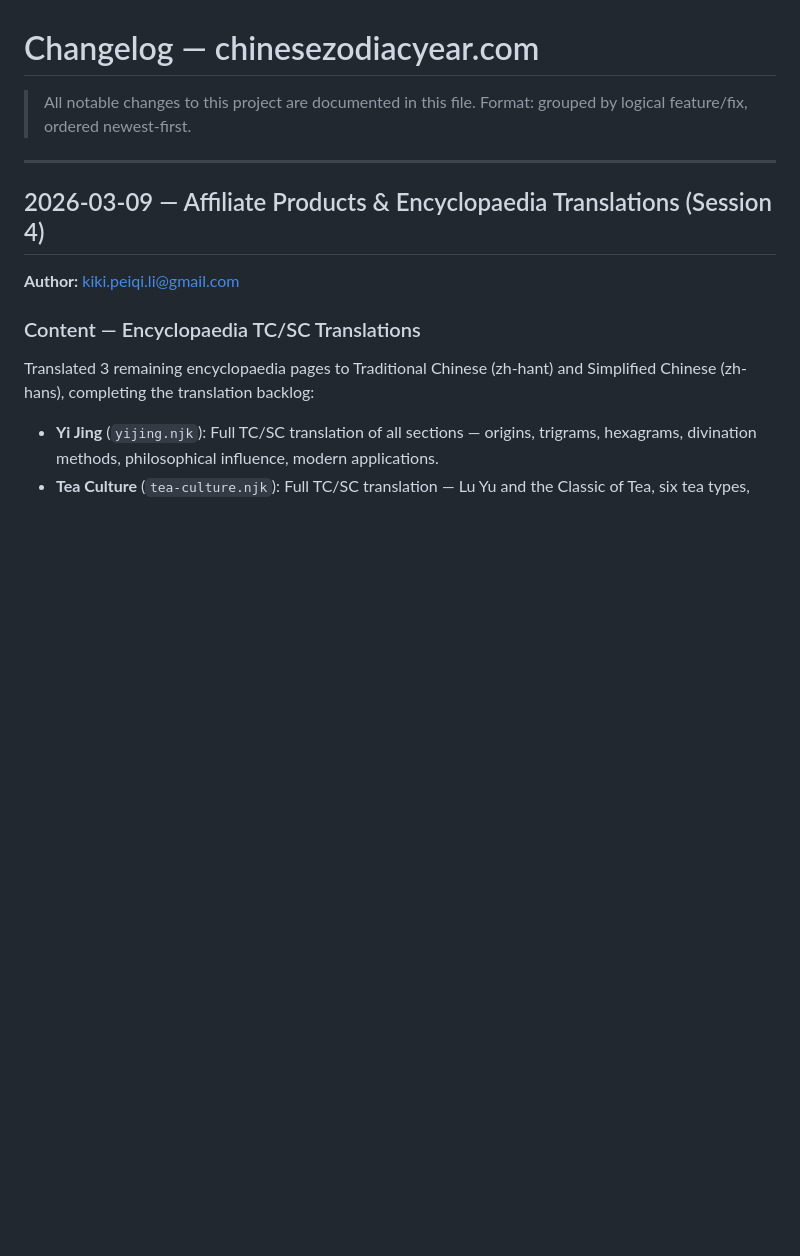
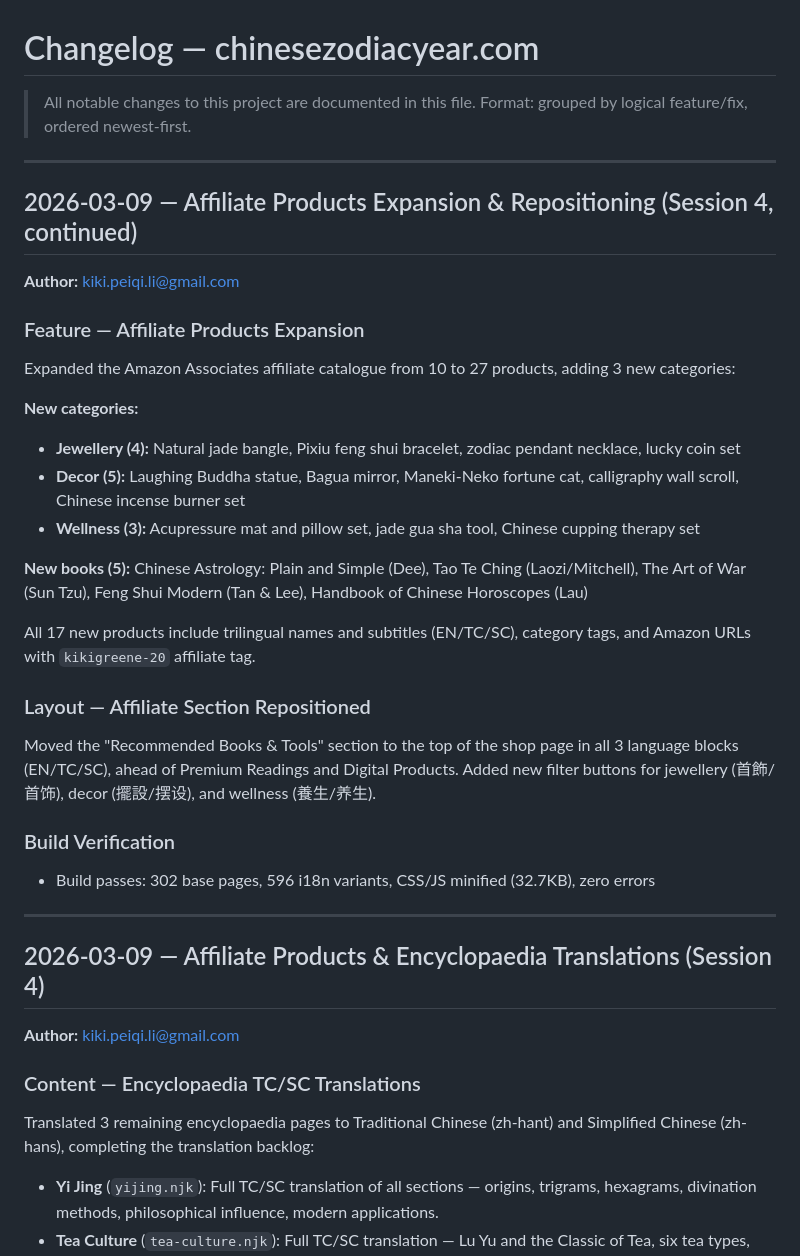
Before and after one commit to kikishmoo/chinesezodiacyear.com, a Markdown page: CHANGELOG.md, the part around the change. GitHub-like rendering; blank space fills up the shorter version.

Commit message:
docs: update CHANGELOG and prediction-log for affiliate expansion
Co-Authored-By: Claude Opus 4.6 <noreply@anthropic.com>

```diff
--- a/CHANGELOG.md
+++ b/CHANGELOG.md
@@ -2,6 +2,33 @@
 
 > All notable changes to this project are documented in this file.
 > Format: grouped by logical feature/fix, ordered newest-first.
+
+---
+
+## 2026-03-09 — Affiliate Products Expansion & Repositioning (Session 4, continued)
+
+**Author:** kiki.peiqi.li@gmail.com
+
+### Feature — Affiliate Products Expansion
+
+Expanded the Amazon Associates affiliate catalogue from 10 to 27 products, adding 3 new categories:
+
+**New categories:**
+- **Jewellery (4):** Natural jade bangle, Pixiu feng shui bracelet, zodiac pendant necklace, lucky coin set
+- **Decor (5):** Laughing Buddha statue, Bagua mirror, Maneki-Neko fortune cat, calligraphy wall scroll, Chinese incense burner set
+- **Wellness (3):** Acupressure mat and pillow set, jade gua sha tool, Chinese cupping therapy set
+
+**New books (5):** Chinese Astrology: Plain and Simple (Dee), Tao Te Ching (Laozi/Mitchell), The Art of War (Sun Tzu), Feng Shui Modern (Tan & Lee), Handbook of Chinese Horoscopes (Lau)
+
+All 17 new products include trilingual names and subtitles (EN/TC/SC), category tags, and Amazon URLs with `kikigreene-20` affiliate tag.
+
+### Layout — Affiliate Section Repositioned
+
+Moved the "Recommended Books & Tools" section to the top of the shop page in all 3 language blocks (EN/TC/SC), ahead of Premium Readings and Digital Products. Added new filter buttons for jewellery (首飾/首饰), decor (擺設/摆设), and wellness (養生/养生).
+
+### Build Verification
+
+- Build passes: 302 base pages, 596 i18n variants, CSS/JS minified (32.7KB), zero errors
 
 ---
 
```
Also changed, not shown: docs/prediction-log.md (+11 -0 lines).
